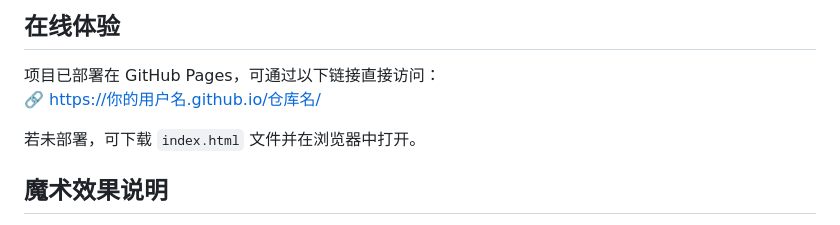
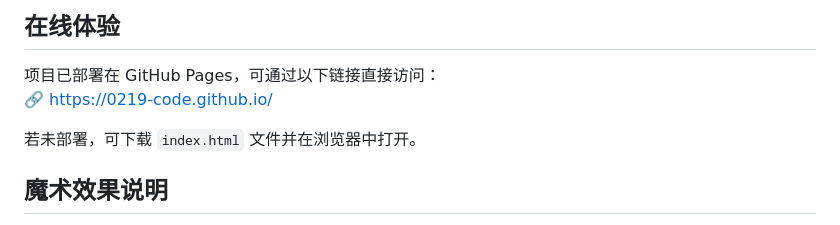
Before and after one commit to 0219-code/0219-code.github.io, a Markdown page: README.md, the part around the change. Drawn GitHub-style.

```diff
--- a/README.md
+++ b/README.md
@@ -19,9 +19,9 @@ if (a >= 1000 && a <= 9999 && a == b) {
 ## 在线体验
 
 项目已部署在 GitHub Pages，可通过以下链接直接访问：
-🔗 [https://你的用户名.github.io/仓库名/](https://你的用户名.github.io/仓库名/)
+🔗 [https://0219-code.github.io/](https://0219-code.github.io/)
 
-若未部署，可下载 `index.html` 文件并在浏览器中打开。
+若未部署，可下载 <a doenload herf="index.html">`index.html`</a> 文件并在浏览器中打开。
 
 ## 魔术效果说明
 
```
